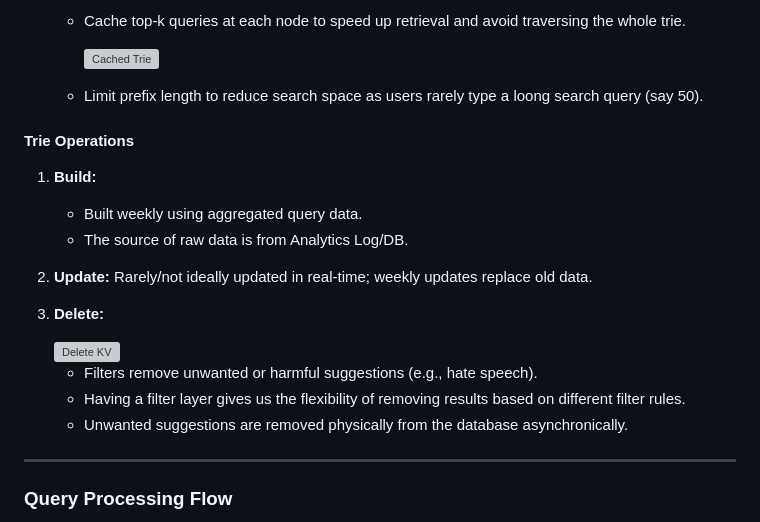
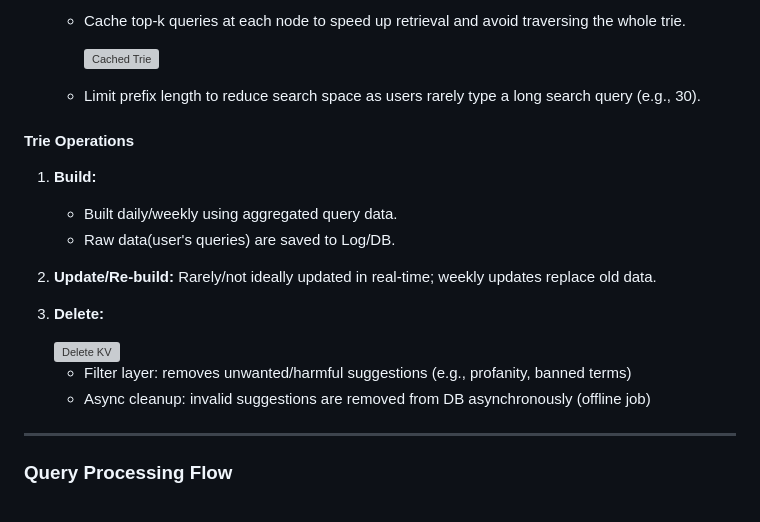
Before and after one commit to HuyTanVan/system-design-series, a Markdown page: autocomplete-system/README.md, the part around the change. Rendered like a GitHub page; grey boxes are pictures that could not be loaded.

```diff
--- a/autocomplete-system/README.md
+++ b/autocomplete-system/README.md
@@ -88,21 +88,20 @@ The **trie**, also known as **prefix tree**, is a tree-based data structure used
 
         <img src="./images/cached-trie.png" alt="Cached Trie" width="600">
 
-   - Limit prefix length to reduce search space as users rarely type a loong search query (say 50).
+   - Limit prefix length to reduce search space as users rarely type a long search query (e.g., 30).
 
 #### Trie Operations
 1. **Build:**
-    - Built weekly using aggregated query data.
-    - The source of raw data is from Analytics Log/DB.
-2. **Update:** Rarely/not ideally updated in real-time; weekly updates replace old data.
+    - Built daily/weekly using aggregated query data.
+    - Raw data(user's queries) are saved to Log/DB.
+2. **Update/Re-build:** Rarely/not ideally updated in real-time; weekly updates replace old data.
 3. **Delete:**
       <div style="margin-left:3rem">
          <img src="./images/delete-kv.png" alt="Delete KV" width="500">
       </div>
 
-    - Filters remove unwanted or harmful suggestions (e.g., hate speech).
-    - Having a filter layer gives us the flexibility of removing results based on different filter rules.
-    - Unwanted suggestions are removed physically from the database asynchronically.
+    - Filter layer: removes unwanted/harmful suggestions (e.g., profanity, banned terms)
+    - Async cleanup: invalid suggestions are removed from DB asynchronously (offline job)
 
 
 ---
```
